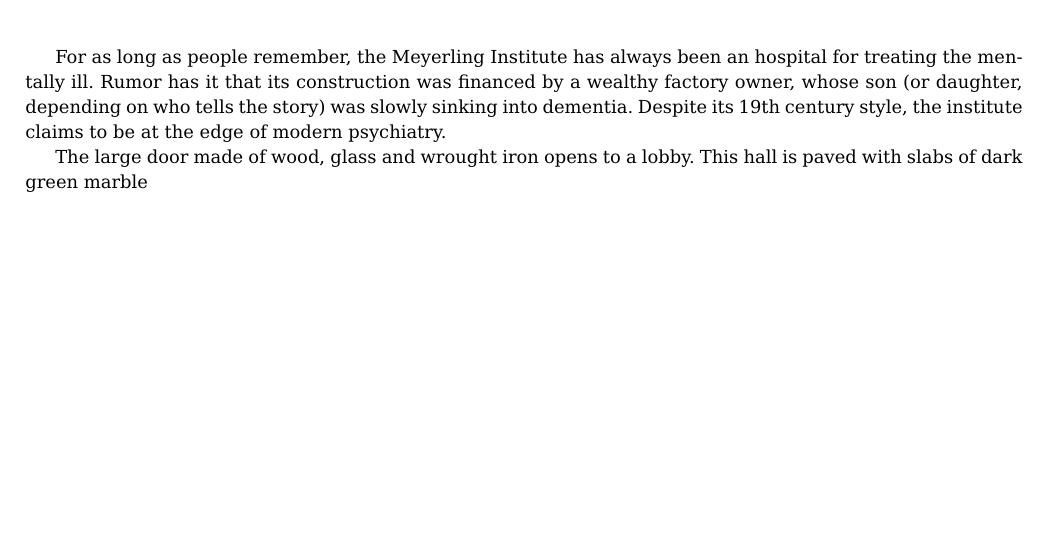
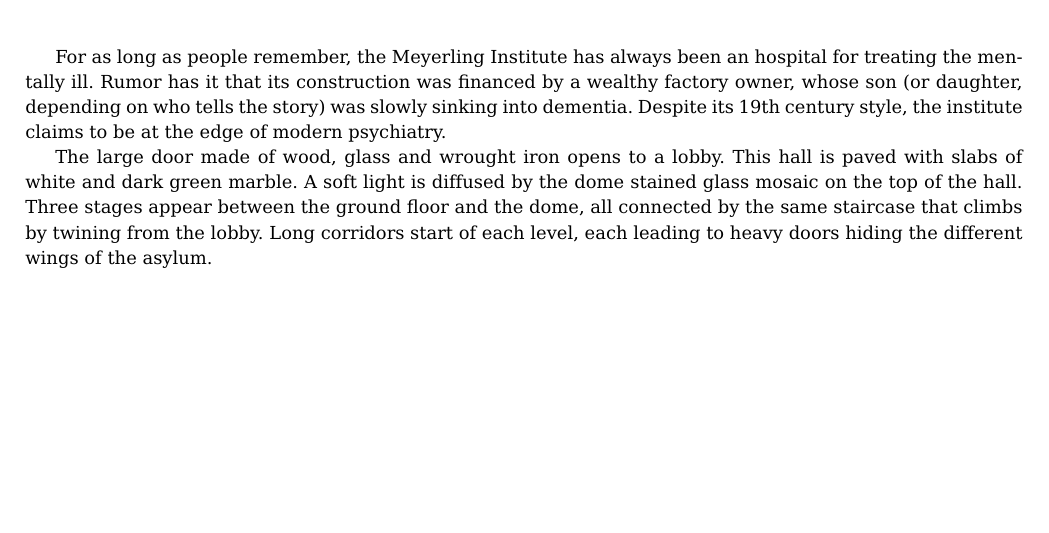
Before and after one commit to ggodet-bar/RPG-Manager, a LaTeX problem sheet (Examples/rpg_generic_scenario_bad_ways/rpg_generic_locations_bad_ways/rpg_generic_location_meyerling_institute.tex): part of the page, cut so that both start at the same text. Compiled offline with pdfLaTeX.

Commit message:
adding to Meyerling Institute

```diff
--- a/Examples/rpg_generic_scenario_bad_ways/rpg_generic_locations_bad_ways/rpg_generic_location_meyerling_institute.tex
+++ b/Examples/rpg_generic_scenario_bad_ways/rpg_generic_locations_bad_ways/rpg_generic_location_meyerling_institute.tex
@@ -13,7 +13,7 @@ financed by a wealthy factory owner, whose son (or daughter, depending on who
 tells the story) was slowly sinking into dementia. Despite its 19th century
 style, the institute claims to be at the edge of modern psychiatry.
 
-The large door made of wood, glass and wrought iron opens to a lobby. This hall is paved with slabs of dark green marble
+The large door made of wood, glass and wrought iron opens to a lobby. This hall is paved with slabs of white and dark green marble. A soft light is diffused by the dome stained glass mosaic on the top of the hall. Three stages appear between the ground floor and the dome, all connected by the same staircase that climbs by twining from the lobby. Long corridors start of each level, each leading to heavy doors hiding the different wings of the asylum.
 
 
 \end{document}
```
